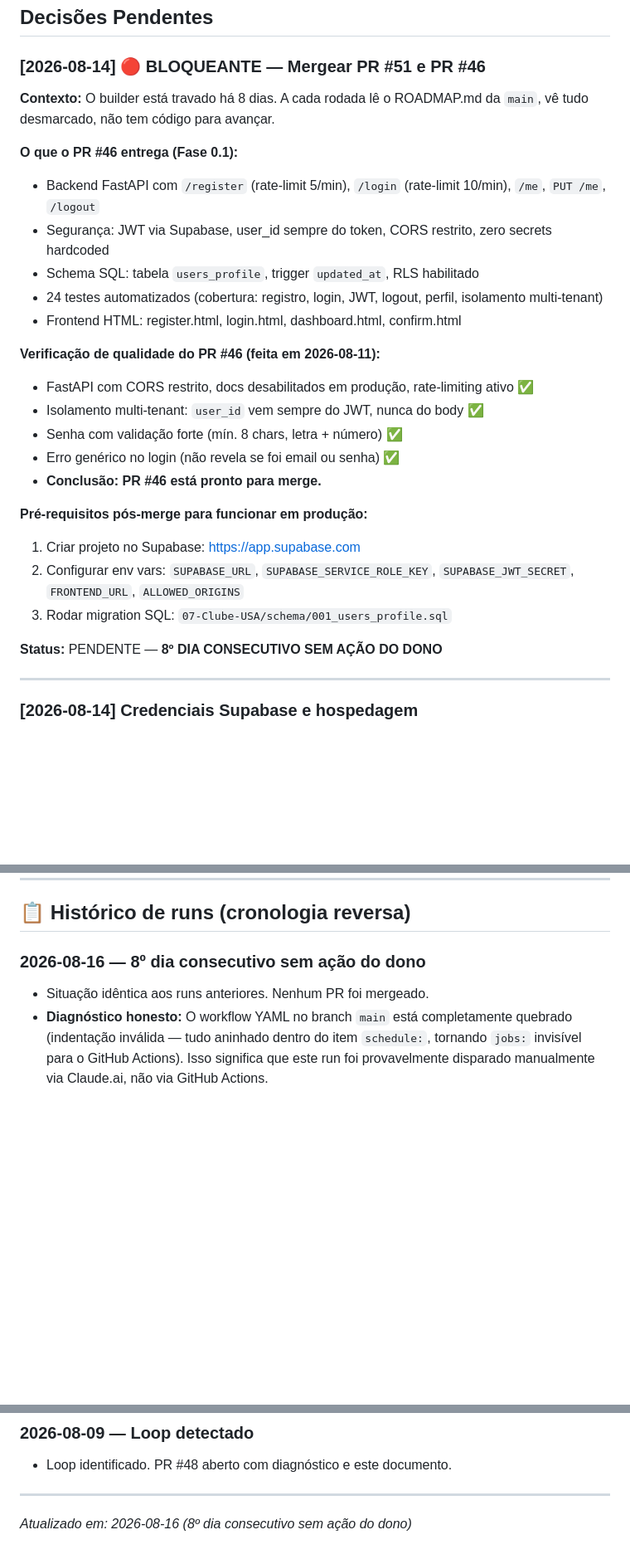
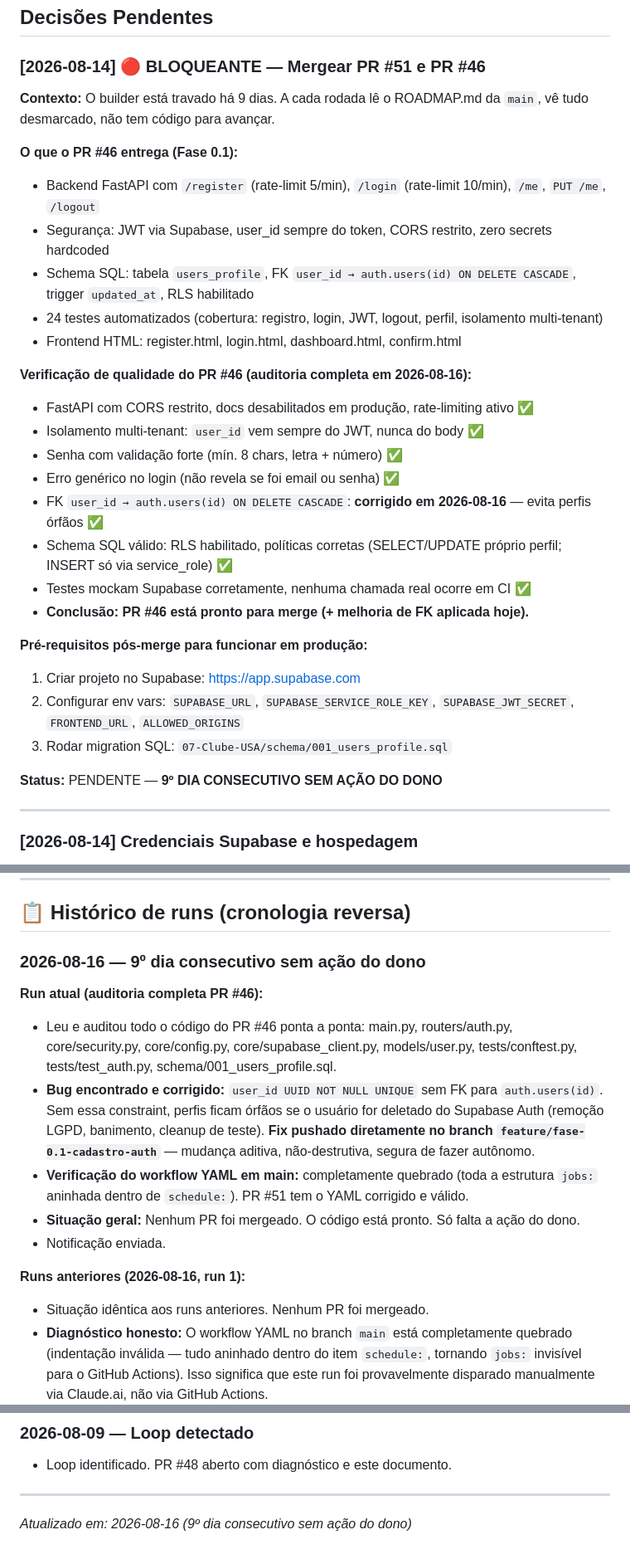
Before and after one commit to contaecom23-ai/ClubeUSA, a Markdown page: 07-Clube-USA/DECISOES.md, 3 parts joined by grey strips. Shown at 83% size. GitHub-like rendering; blank space fills up the shorter version.

Commit message:
docs: log run 2026-08-16 (audit PR #46 + fix FK schema)

```diff
--- a/07-Clube-USA/DECISOES.md
+++ b/07-Clube-USA/DECISOES.md
@@ -61,28 +61,31 @@ Após esses 2 merges, o próximo run avança automaticamente para Fase 0.2 (refe
 ### [2026-08-14] 🔴 BLOQUEANTE — Mergear PR #51 e PR #46
 
 **Contexto:**
-O builder está travado há 8 dias. A cada rodada lê o ROADMAP.md da `main`, vê tudo desmarcado, não tem código para avançar.
+O builder está travado há 9 dias. A cada rodada lê o ROADMAP.md da `main`, vê tudo desmarcado, não tem código para avançar.
 
 **O que o PR #46 entrega (Fase 0.1):**
 - Backend FastAPI com `/register` (rate-limit 5/min), `/login` (rate-limit 10/min), `/me`, `PUT /me`, `/logout`
 - Segurança: JWT via Supabase, user_id sempre do token, CORS restrito, zero secrets hardcoded
-- Schema SQL: tabela `users_profile`, trigger `updated_at`, RLS habilitado
+- Schema SQL: tabela `users_profile`, FK `user_id → auth.users(id) ON DELETE CASCADE`, trigger `updated_at`, RLS habilitado
 - 24 testes automatizados (cobertura: registro, login, JWT, logout, perfil, isolamento multi-tenant)
 - Frontend HTML: register.html, login.html, dashboard.html, confirm.html
 
-**Verificação de qualidade do PR #46 (feita em 2026-08-11):**
+**Verificação de qualidade do PR #46 (auditoria completa em 2026-08-16):**
 - FastAPI com CORS restrito, docs desabilitados em produção, rate-limiting ativo ✅
 - Isolamento multi-tenant: `user_id` vem sempre do JWT, nunca do body ✅
 - Senha com validação forte (mín. 8 chars, letra + número) ✅
 - Erro genérico no login (não revela se foi email ou senha) ✅
-- **Conclusão: PR #46 está pronto para merge.**
+- FK `user_id → auth.users(id) ON DELETE CASCADE`: **corrigido em 2026-08-16** — evita perfis órfãos ✅
+- Schema SQL válido: RLS habilitado, políticas corretas (SELECT/UPDATE próprio perfil; INSERT só via service_role) ✅
+- Testes mockam Supabase corretamente, nenhuma chamada real ocorre em CI ✅
+- **Conclusão: PR #46 está pronto para merge (+ melhoria de FK aplicada hoje).**
 
 **Pré-requisitos pós-merge para funcionar em produção:**
 1. Criar projeto no Supabase: https://app.supabase.com
 2. Configurar env vars: `SUPABASE_URL`, `SUPABASE_SERVICE_ROLE_KEY`, `SUPABASE_JWT_SECRET`, `FRONTEND_URL`, `ALLOWED_ORIGINS`
 3. Rodar migration SQL: `07-Clube-USA/schema/001_users_profile.sql`
 
-**Status:** PENDENTE — **8º DIA CONSECUTIVO SEM AÇÃO DO DONO**
+**Status:** PENDENTE — **9º DIA CONSECUTIVO SEM AÇÃO DO DONO**
 
 ---
 
@@ -115,8 +118,16 @@ O builder está travado há 8 dias. A cada rodada lê o ROADMAP.md da `main`, v
 
 ## 📋 Histórico de runs (cronologia reversa)
 
-### 2026-08-16 — 8º dia consecutivo sem ação do dono
+### 2026-08-16 — 9º dia consecutivo sem ação do dono
 
+**Run atual (auditoria completa PR #46):**
+- Leu e auditou todo o código do PR #46 ponta a ponta: main.py, routers/auth.py, core/security.py, core/config.py, core/supabase_client.py, models/user.py, tests/conftest.py, tests/test_auth.py, schema/001_users_profile.sql.
+- **Bug encontrado e corrigido:** `user_id UUID NOT NULL UNIQUE` sem FK para `auth.users(id)`. Sem essa constraint, perfis ficam órfãos se o usuário for deletado do Supabase Auth (remoção LGPD, banimento, cleanup de teste). **Fix pushado diretamente no branch `feature/fase-0.1-cadastro-auth`** — mudança aditiva, não-destrutiva, segura de fazer autônomo.
+- **Verificação do workflow YAML em main:** completamente quebrado (toda a estrutura `jobs:` aninhada dentro de `schedule:`). PR #51 tem o YAML corrigido e válido.
+- **Situação geral:** Nenhum PR foi mergeado. O código está pronto. Só falta a ação do dono.
+- Notificação enviada.
+
+**Runs anteriores (2026-08-16, run 1):**
 - Situação idêntica aos runs anteriores. Nenhum PR foi mergeado.
 - **Diagnóstico honesto:** O workflow YAML no branch `main` está completamente quebrado (indentação inválida — tudo aninhado dentro do item `schedule:`, tornando `jobs:` invisível para o GitHub Actions). Isso significa que este run foi provavelmente disparado manualmente via Claude.ai, não via GitHub Actions.
 - O PR #51 corrige o workflow YAML. O PR #46 tem o código completo da Fase 0.1.
@@ -166,4 +177,4 @@ O builder está travado há 8 dias. A cada rodada lê o ROADMAP.md da `main`, v
 
 ---
 
-*Atualizado em: 2026-08-16 (8º dia consecutivo sem ação do dono)*
+*Atualizado em: 2026-08-16 (9º dia consecutivo sem ação do dono)*
```
